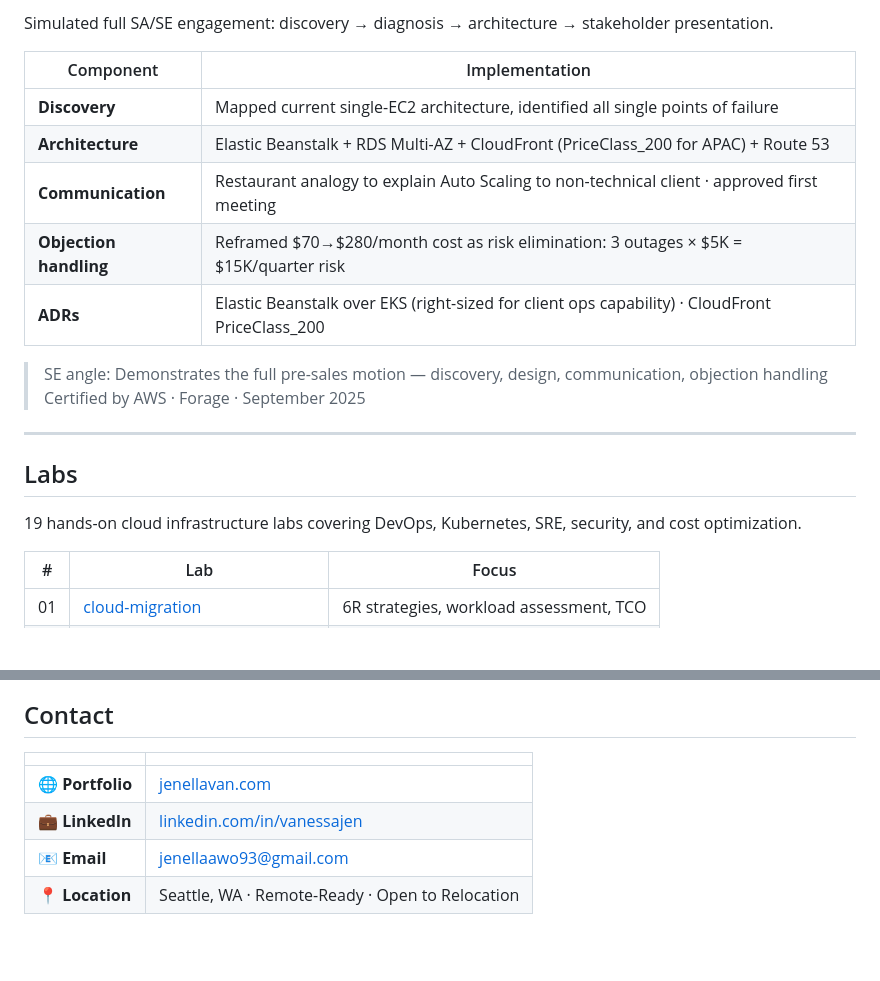
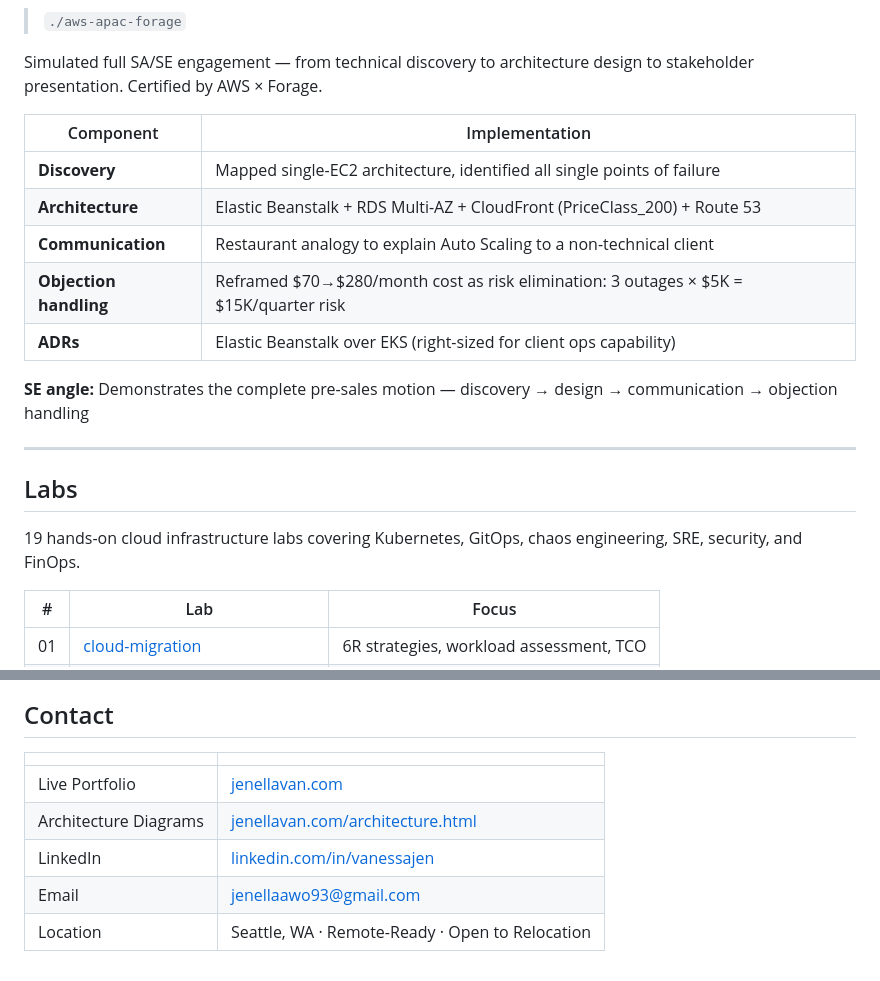
Before and after one commit to vanessa9373/my-portfolio-projects, a Markdown page: README.md, 2 parts joined by grey strips. Rendered like a GitHub page; blank space fills up the shorter version.

```diff
--- a/README.md
+++ b/README.md
@@ -105,22 +147,23 @@ Full DevOps lifecycle for 11 real microservices across Go, Python, Java, C#, and
 
-Simulated full SA/SE engagement: discovery → diagnosis → architecture → stakeholder presentation.
+> `./aws-apac-forage`
+
+Simulated full SA/SE engagement — from technical discovery to architecture design to stakeholder presentation. Certified by AWS × Forage.
 
 | Component | Implementation |
 |-----------|---------------|
-| **Discovery** | Mapped current single-EC2 architecture, identified all single points of failure |
-| **Architecture** | Elastic Beanstalk + RDS Multi-AZ + CloudFront (PriceClass_200 for APAC) + Route 53 |
-| **Communication** | Restaurant analogy to explain Auto Scaling to non-technical client · approved first meeting |
+| **Discovery** | Mapped single-EC2 architecture, identified all single points of failure |
+| **Architecture** | Elastic Beanstalk + RDS Multi-AZ + CloudFront (PriceClass_200) + Route 53 |
+| **Communication** | Restaurant analogy to explain Auto Scaling to a non-technical client |
 | **Objection handling** | Reframed $70→$280/month cost as risk elimination: 3 outages × $5K = $15K/quarter risk |
-| **ADRs** | Elastic Beanstalk over EKS (right-sized for client ops capability) · CloudFront PriceClass_200 |
+| **ADRs** | Elastic Beanstalk over EKS (right-sized for client ops capability) |
 
-> SE angle: Demonstrates the full pre-sales motion — discovery, design, communication, objection handling
-> Certified by AWS · Forage · September 2025
+**SE angle:** Demonstrates the complete pre-sales motion — discovery → design → communication → objection handling
 
 ---
 
 ## Labs
 
-19 hands-on cloud infrastructure labs covering DevOps, Kubernetes, SRE, security, and cost optimization.
+19 hands-on cloud infrastructure labs covering Kubernetes, GitOps, chaos engineering, SRE, security, and FinOps.
 
 | # | Lab | Focus |
 |---|-----|-------|
@@ -150,7 +193,8 @@ Simulated full SA/SE engagement: discovery → diagnosis → architecture → st
 
 | | |
 |--|--|
-| 🌐 **Portfolio** | [jenellavan.com](https://jenellavan.com) |
-| 💼 **LinkedIn** | [linkedin.com/in/vanessajen](https://linkedin.com/in/vanessajen) |
-| 📧 **Email** | [jenellaawo93@gmail.com](mailto:jenellaawo93@gmail.com) |
-| 📍 **Location** | Seattle, WA · Remote-Ready · Open to Relocation |
+| Live Portfolio | [jenellavan.com](https://jenellavan.com) |
+| Architecture Diagrams | [jenellavan.com/architecture.html](https://jenellavan.com/architecture.html) |
+| LinkedIn | [linkedin.com/in/vanessajen](https://linkedin.com/in/vanessajen) |
+| Email | [jenellaawo93@gmail.com](mailto:jenellaawo93@gmail.com) |
+| Location | Seattle, WA · Remote-Ready · Open to Relocation |
```
Also changed, not shown: other parts of README.md (+79 -37 lines).
